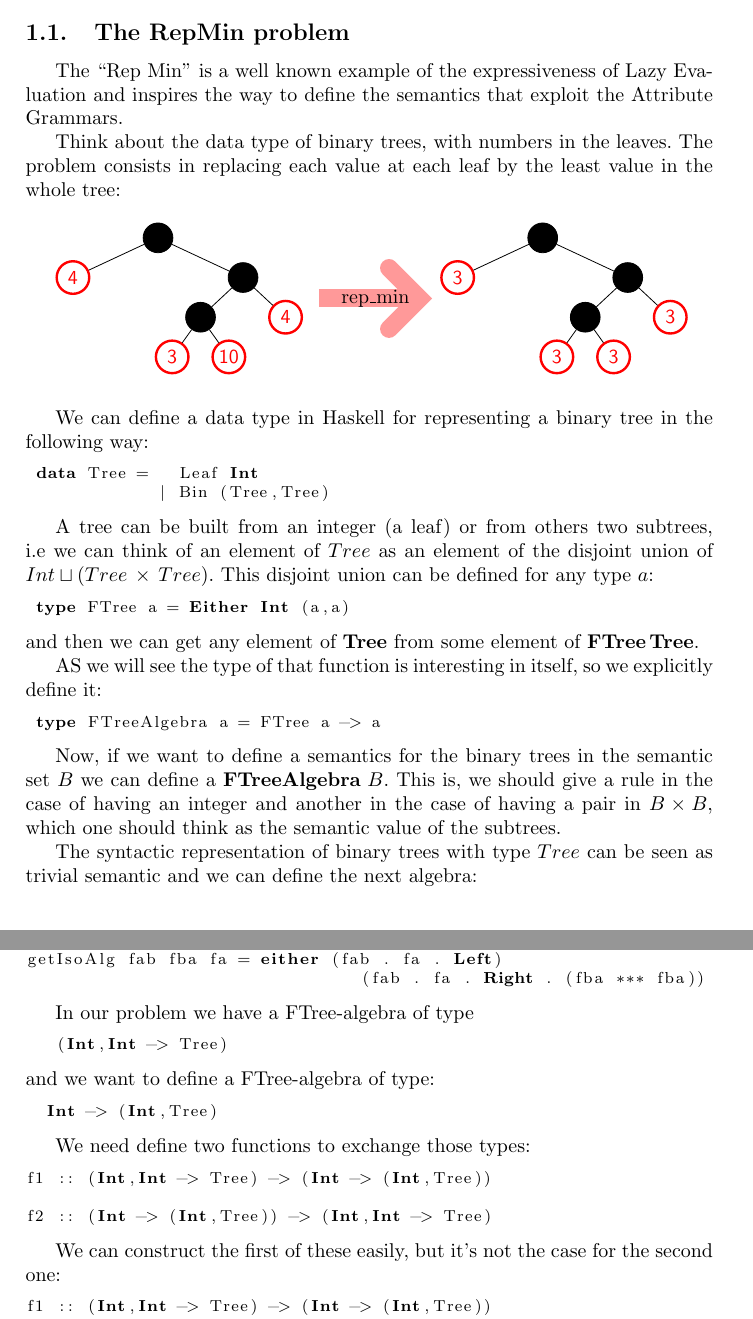
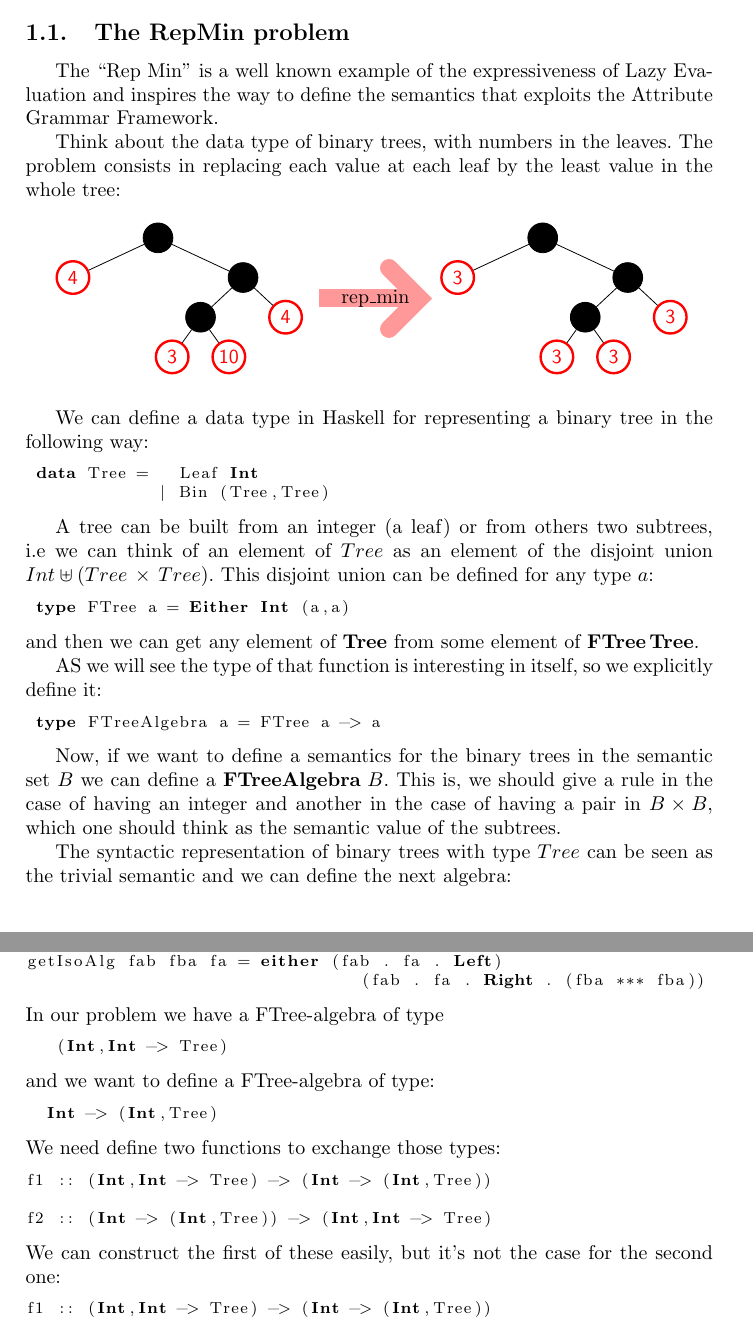
Before and after one commit to manugunther/STLCwithAG, a LaTeX document (Informe/informe-en.tex): two parts of pages 1 and 3 of 14, joined at a grey line, cut so that both start at the same text. Compiled offline with pdfLaTeX.

Commit message:
cambios menores

```diff
--- a/Informe/informe-en.tex
+++ b/Informe/informe-en.tex
@@ -53,7 +53,7 @@
 \subsection{The RepMin problem}
 
 The ``Rep Min'' is a well known example of the expressiveness of Lazy Evaluation and
-inspires the way to define the semantics that exploit the Attribute Grammars.
+inspires the way to define the semantics that exploits the Attribute Grammar Framework.
 
 Think about the data type of binary trees, with numbers in the leaves. The problem
 consists in replacing each value at each leaf by the least value in the whole tree:\\
@@ -108,8 +108,8 @@ We can define a data type in Haskell for representing a binary tree in the follo
 \end{lstlisting}
 
 A tree can be built from an integer (a leaf) or from others two subtrees, i.e we
-can think of an element of $Tree$ as an element of the disjoint union of
-$Int \sqcup (Tree\,\times\,Tree)$. This disjoint union can be defined for any
+can think of an element of $Tree$ as an element of the disjoint union
+$Int \uplus (Tree\,\times\,Tree)$. This disjoint union can be defined for any
 type $a$:
 
 \begin{lstlisting}
@@ -131,7 +131,7 @@ define a $\mathbf{FTreeAlgebra}\;B$. This is, we should give a rule in the case
 an integer and another in the case of having a pair in $B \times B$, which one should think
 as the semantic value of the subtrees.
 
-The syntactic representation of binary trees with type $Tree$ can be seen as
+The syntactic representation of binary trees with type $Tree$ can be seen as the
 trivial semantic and we can define the next algebra:
 
 \begin{lstlisting}
@@ -252,7 +252,7 @@ getIsoAlg fab fba fa = either (fab . fa . Left)
                                  (fab . fa . Right . (fba *** fba))
 \end{lstlisting}
 
-In our problem we have a FTree-algebra of type
+\noindent In our problem we have a FTree-algebra of type
 
 \begin{lstlisting}
    (Int,Int -> Tree)
@@ -264,7 +264,7 @@ In our problem we have a FTree-algebra of type
   Int -> (Int,Tree)
 \end{lstlisting}
 
-We need define two functions to exchange those types:
+\noindent We need define two functions to exchange those types:
 
 \begin{lstlisting}
 f1 :: (Int,Int -> Tree) -> (Int -> (Int,Tree))
```
Also changed, not shown: Informe/informe-en.tex (3 more changed lines).
